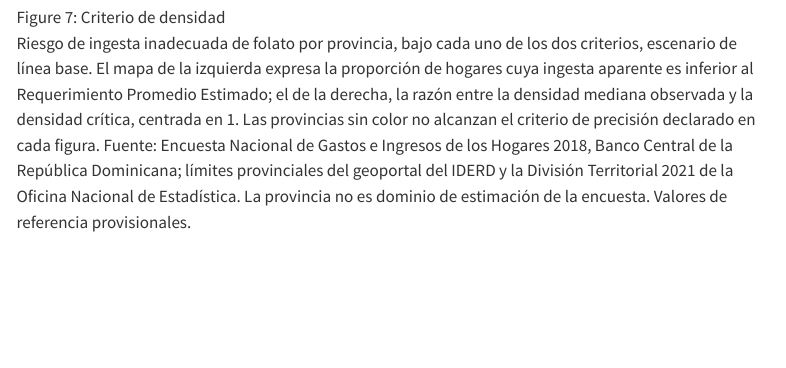
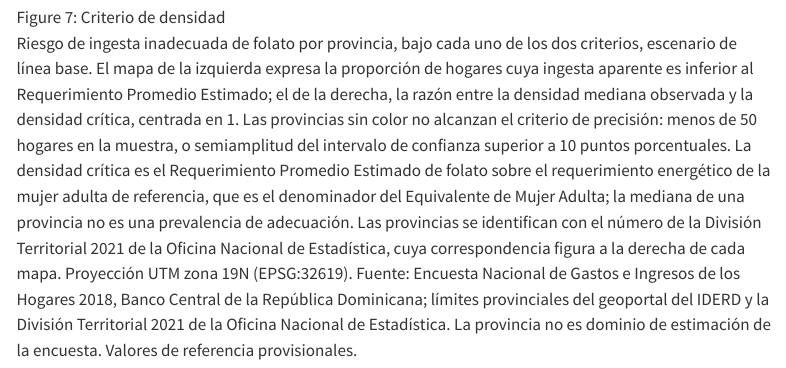
Before and after one commit to maicel1978/analisis_ENGIH2018, a Quarto document (reports/INFORME_final.qmd): the page in a window 1100 px wide, from 10580 px down. Rendered offline with R 4.5, knitr and Pandoc in place of Quarto, with nearby package versions; some code elsewhere in the file could not run offline; menus at the side of the page are left out.

Commit message:
La leyenda de los coropleticos absorbe lo que llevaba la imagen
Al quitar la leyenda incrustada de los mapas, la del documento tiene que
declarar la regla de precision, la definicion de la densidad critica, la
advertencia de que la mediana no es una prevalencia, la numeracion de provincia
y la proyeccion.

Co-Authored-By: Claude Opus 5 <noreply@anthropic.com>
Claude-Session: https://claude.ai/code/session_019T55gNP8ZFJMAXGibgTZFg

```diff
--- a/reports/INFORME_final.qmd
+++ b/reports/INFORME_final.qmd
@@ -662,7 +662,15 @@ criterios, escenario de línea base. El mapa de la izquierda expresa la
 proporción de hogares cuya ingesta aparente es inferior al Requerimiento
 Promedio Estimado; el de la derecha, la razón entre la densidad mediana
 observada y la densidad crítica, centrada en 1. Las provincias sin color no
-alcanzan el criterio de precisión declarado en cada figura. Fuente: Encuesta
+alcanzan el criterio de precisión: menos de 50 hogares en la muestra, o
+semiamplitud del intervalo de confianza superior a 10 puntos porcentuales. La
+densidad crítica es el Requerimiento Promedio Estimado de folato sobre el
+requerimiento energético de la mujer adulta de referencia, que es el
+denominador del Equivalente de Mujer Adulta; la mediana de una provincia no es
+una prevalencia de adecuación. Las provincias se identifican con el número de
+la División Territorial 2021 de la Oficina Nacional de Estadística, cuya
+correspondencia figura a la derecha de cada mapa. Proyección UTM zona 19N
+(EPSG:32619). Fuente: Encuesta
 Nacional de Gastos e Ingresos de los Hogares 2018, Banco Central de la
 República Dominicana; límites provinciales del geoportal del IDERD y la
 División Territorial 2021 de la Oficina Nacional de Estadística. La provincia
```
